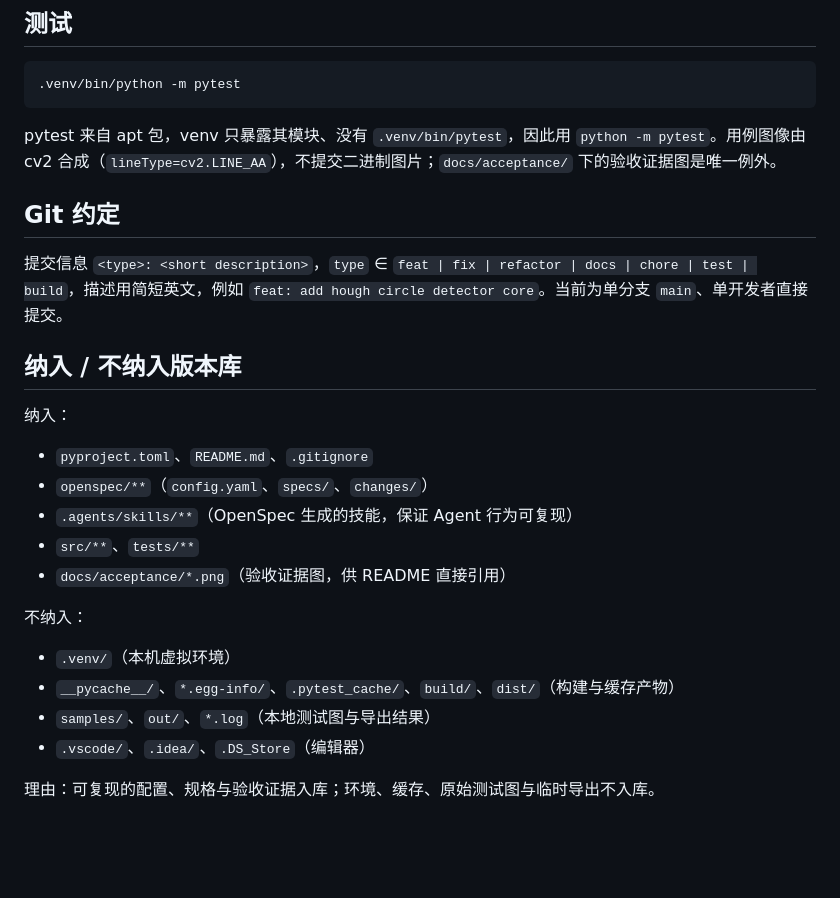
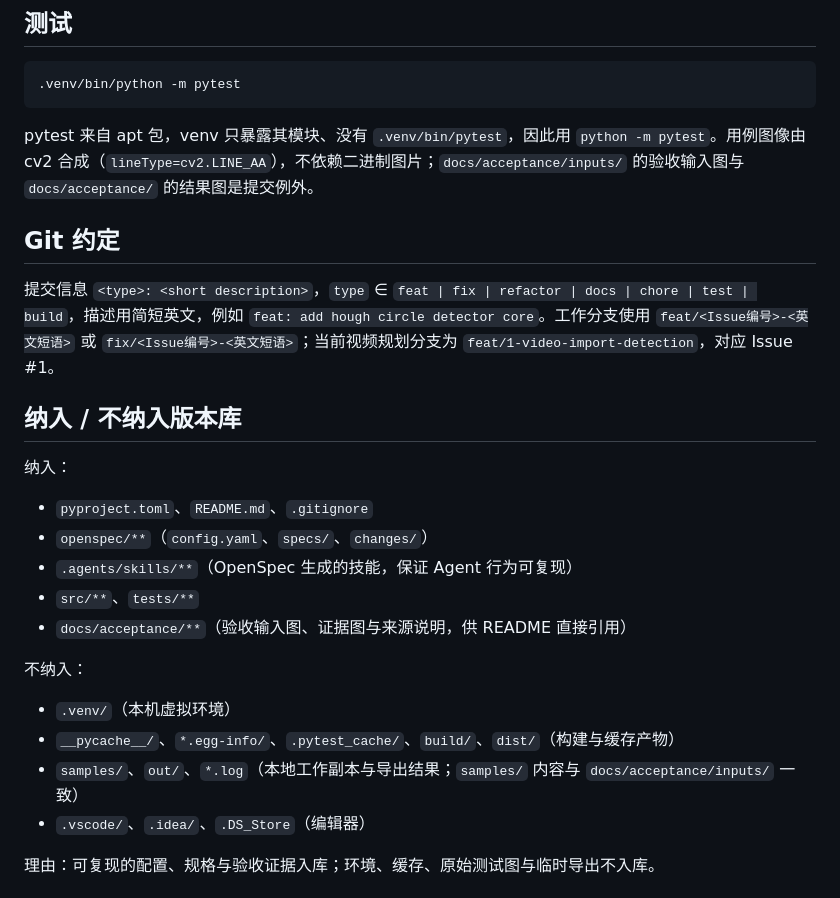
Before and after one commit to buyuhai/camera_test, a Markdown page: README.md, the part around one of its changes. GitHub-like rendering; blank space fills up the shorter version.

````diff
--- a/README.md
+++ b/README.md
@@ -182,11 +213,11 @@ camera_test/
 .venv/bin/python -m pytest
 ```
 
-pytest 来自 apt 包，venv 只暴露其模块、没有 `.venv/bin/pytest`，因此用 `python -m pytest`。用例图像由 cv2 合成（`lineType=cv2.LINE_AA`），不提交二进制图片；`docs/acceptance/` 下的验收证据图是唯一例外。
+pytest 来自 apt 包，venv 只暴露其模块、没有 `.venv/bin/pytest`，因此用 `python -m pytest`。用例图像由 cv2 合成（`lineType=cv2.LINE_AA`），不依赖二进制图片；`docs/acceptance/inputs/` 的验收输入图与 `docs/acceptance/` 的结果图是提交例外。
 
 ## Git 约定
 
-提交信息 `<type>: <short description>`，`type` ∈ `feat | fix | refactor | docs | chore | test | build`，描述用简短英文，例如 `feat: add hough circle detector core`。当前为单分支 `main`、单开发者直接提交。
+提交信息 `<type>: <short description>`，`type` ∈ `feat | fix | refactor | docs | chore | test | build`，描述用简短英文，例如 `feat: add hough circle detector core`。工作分支使用 `feat/<Issue编号>-<英文短语>` 或 `fix/<Issue编号>-<英文短语>`；当前视频规划分支为 `feat/1-video-import-detection`，对应 Issue #1。
 
 ## 纳入 / 不纳入版本库
 
@@ -196,13 +227,13 @@ pytest 来自 apt 包，venv 只暴露其模块、没有 `.venv/bin/pytest`，
 - `openspec/**`（`config.yaml`、`specs/`、`changes/`）
 - `.agents/skills/**`（OpenSpec 生成的技能，保证 Agent 行为可复现）
 - `src/**`、`tests/**`
-- `docs/acceptance/*.png`（验收证据图，供 README 直接引用）
+- `docs/acceptance/**`（验收输入图、证据图与来源说明，供 README 直接引用）
 
 不纳入：
 
 - `.venv/`（本机虚拟环境）
 - `__pycache__/`、`*.egg-info/`、`.pytest_cache/`、`build/`、`dist/`（构建与缓存产物）
-- `samples/`、`out/`、`*.log`（本地测试图与导出结果）
+- `samples/`、`out/`、`*.log`（本地工作副本与导出结果；`samples/` 内容与 `docs/acceptance/inputs/` 一致）
 - `.vscode/`、`.idea/`、`.DS_Store`（编辑器）
 
 理由：可复现的配置、规格与验收证据入库；环境、缓存、原始测试图与临时导出不入库。
````
Also changed, not shown: other parts of README.md (+43 -12 lines), docs/acceptance/inputs/coins.jpg (added), docs/acceptance/inputs/plate.png (added), 2 other files.
